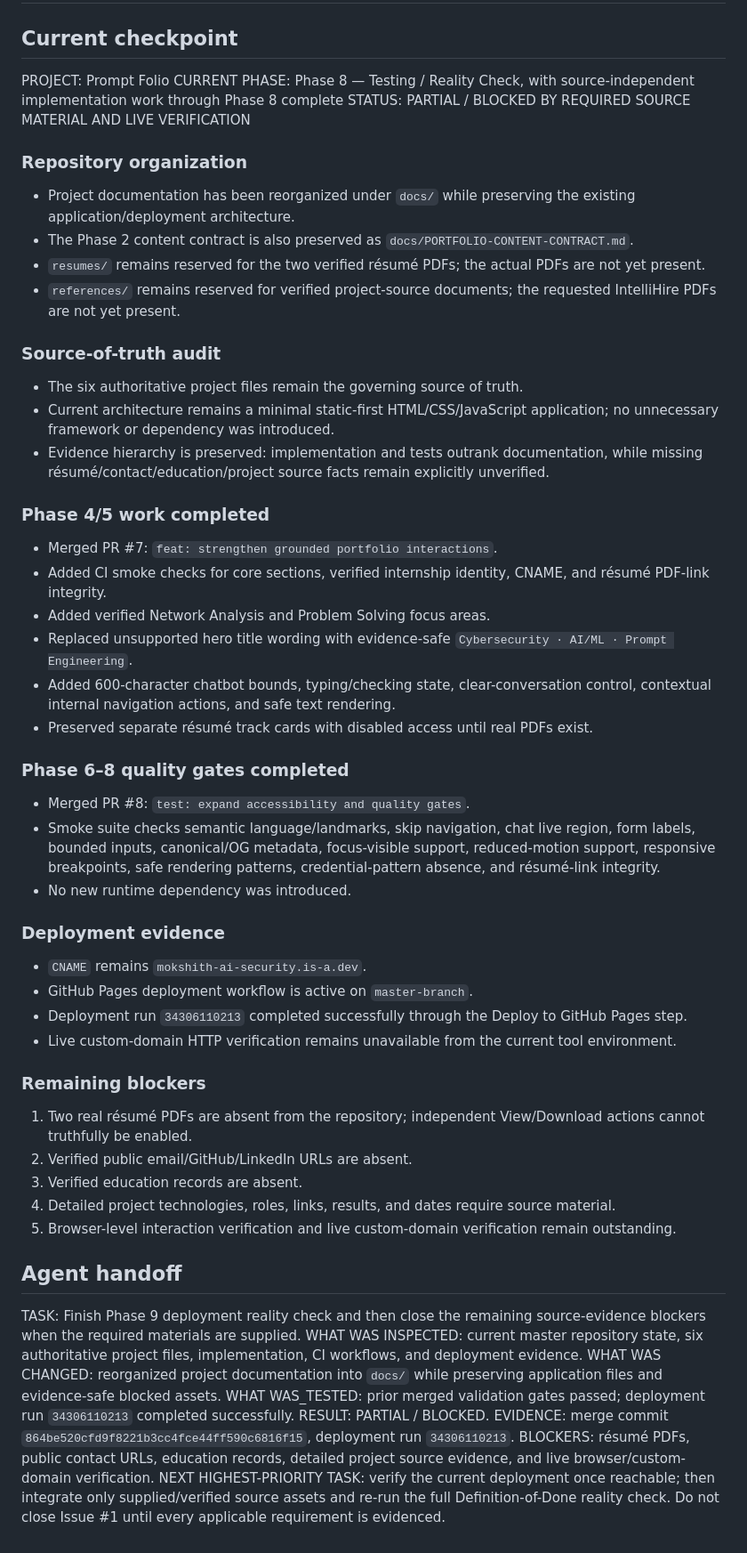
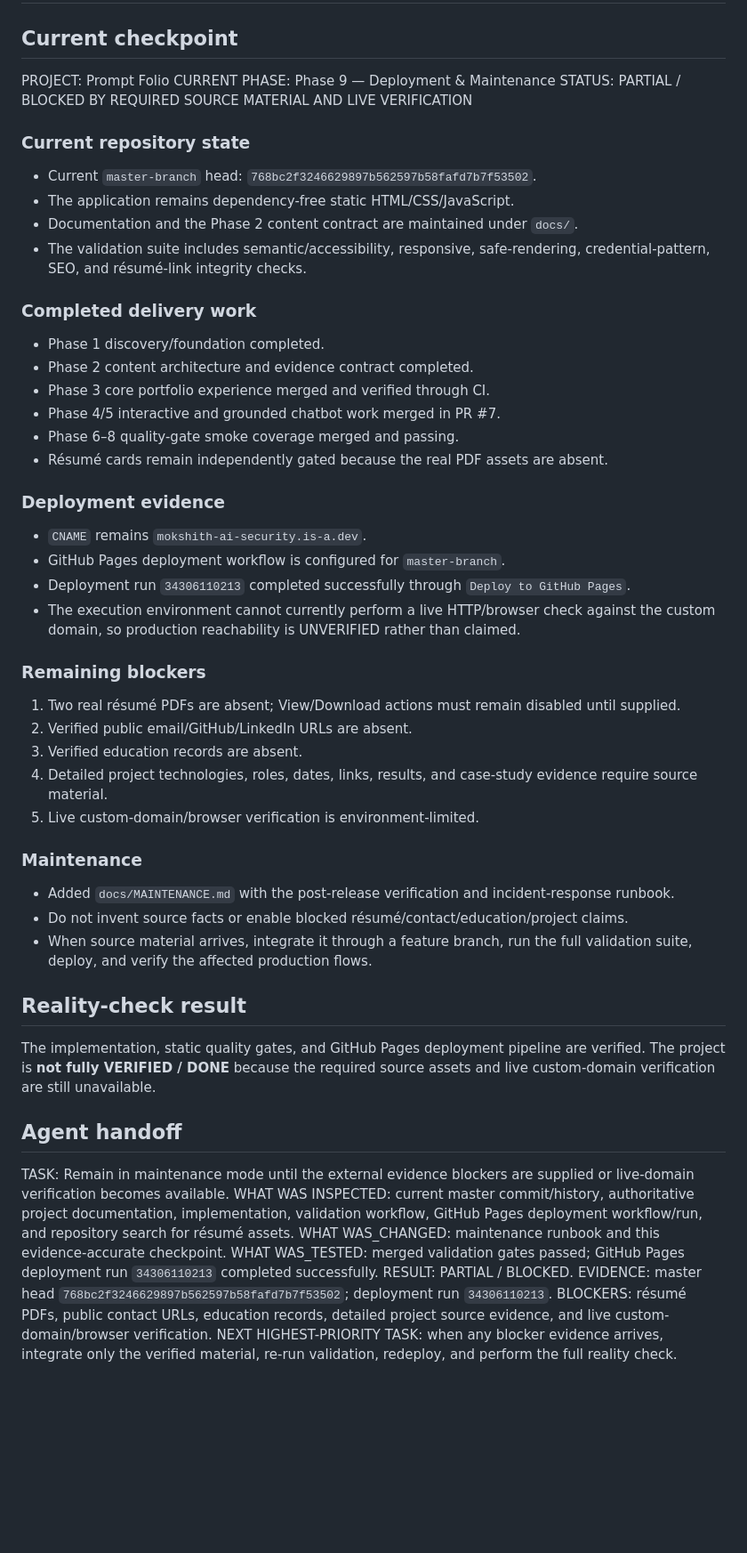
Before and after one commit to Student-Cybrarians/mokshith-ai-security, a Markdown page: docs/memory.md, the part around the change. Shown at 89% size. GitHub-like rendering; blank space fills up the shorter version.

Commit message:
docs: finalize Prompt Folio reality-check checkpoint
* docs: add Prompt Folio maintenance runbook

* docs: reconcile final Prompt Folio reality checkpoint

```diff
--- a/docs/memory.md
+++ b/docs/memory.md
@@ -3,52 +3,50 @@
 ## Current checkpoint
 
 PROJECT: Prompt Folio
-CURRENT PHASE: Phase 8 — Testing / Reality Check, with source-independent implementation work through Phase 8 complete
+CURRENT PHASE: Phase 9 — Deployment & Maintenance
 STATUS: PARTIAL / BLOCKED BY REQUIRED SOURCE MATERIAL AND LIVE VERIFICATION
 
-### Repository organization
-- Project documentation has been reorganized under `docs/` while preserving the existing application/deployment architecture.
-- The Phase 2 content contract is also preserved as `docs/PORTFOLIO-CONTENT-CONTRACT.md`.
-- `resumes/` remains reserved for the two verified résumé PDFs; the actual PDFs are not yet present.
-- `references/` remains reserved for verified project-source documents; the requested IntelliHire PDFs are not yet present.
+### Current repository state
+- Current `master-branch` head: `768bc2f3246629897b562597b58fafd7b7f53502`.
+- The application remains dependency-free static HTML/CSS/JavaScript.
+- Documentation and the Phase 2 content contract are maintained under `docs/`.
+- The validation suite includes semantic/accessibility, responsive, safe-rendering, credential-pattern, SEO, and résumé-link integrity checks.
 
-### Source-of-truth audit
-- The six authoritative project files remain the governing source of truth.
-- Current architecture remains a minimal static-first HTML/CSS/JavaScript application; no unnecessary framework or dependency was introduced.
-- Evidence hierarchy is preserved: implementation and tests outrank documentation, while missing résumé/contact/education/project source facts remain explicitly unverified.
-
-### Phase 4/5 work completed
-- Merged PR #7: `feat: strengthen grounded portfolio interactions`.
-- Added CI smoke checks for core sections, verified internship identity, CNAME, and résumé PDF-link integrity.
-- Added verified Network Analysis and Problem Solving focus areas.
-- Replaced unsupported hero title wording with evidence-safe `Cybersecurity · AI/ML · Prompt Engineering`.
-- Added 600-character chatbot bounds, typing/checking state, clear-conversation control, contextual internal navigation actions, and safe text rendering.
-- Preserved separate résumé track cards with disabled access until real PDFs exist.
-
-### Phase 6–8 quality gates completed
-- Merged PR #8: `test: expand accessibility and quality gates`.
-- Smoke suite checks semantic language/landmarks, skip navigation, chat live region, form labels, bounded inputs, canonical/OG metadata, focus-visible support, reduced-motion support, responsive breakpoints, safe rendering patterns, credential-pattern absence, and résumé-link integrity.
-- No new runtime dependency was introduced.
+### Completed delivery work
+- Phase 1 discovery/foundation completed.
+- Phase 2 content architecture and evidence contract completed.
+- Phase 3 core portfolio experience merged and verified through CI.
+- Phase 4/5 interactive and grounded chatbot work merged in PR #7.
+- Phase 6–8 quality-gate smoke coverage merged and passing.
+- Résumé cards remain independently gated because the real PDF assets are absent.
 
 ### Deployment evidence
 - `CNAME` remains `mokshith-ai-security.is-a.dev`.
-- GitHub Pages deployment workflow is active on `master-branch`.
-- Deployment run `34306110213` completed successfully through the Deploy to GitHub Pages step.
-- Live custom-domain HTTP verification remains unavailable from the current tool environment.
+- GitHub Pages deployment workflow is configured for `master-branch`.
+- Deployment run `34306110213` completed successfully through `Deploy to GitHub Pages`.
+- The execution environment cannot currently perform a live HTTP/browser check against the custom domain, so production reachability is UNVERIFIED rather than claimed.
 
 ### Remaining blockers
-1. Two real résumé PDFs are absent from the repository; independent View/Download actions cannot truthfully be enabled.
+1. Two real résumé PDFs are absent; View/Download actions must remain disabled until supplied.
 2. Verified public email/GitHub/LinkedIn URLs are absent.
 3. Verified education records are absent.
-4. Detailed project technologies, roles, links, results, and dates require source material.
-5. Browser-level interaction verification and live custom-domain verification remain outstanding.
+4. Detailed project technologies, roles, dates, links, results, and case-study evidence require source material.
+5. Live custom-domain/browser verification is environment-limited.
+
+### Maintenance
+- Added `docs/MAINTENANCE.md` with the post-release verification and incident-response runbook.
+- Do not invent source facts or enable blocked résumé/contact/education/project claims.
+- When source material arrives, integrate it through a feature branch, run the full validation suite, deploy, and verify the affected production flows.
+
+## Reality-check result
+The implementation, static quality gates, and GitHub Pages deployment pipeline are verified. The project is **not fully VERIFIED / DONE** because the required source assets and live custom-domain verification are still unavailable.
 
 ## Agent handoff
-TASK: Finish Phase 9 deployment reality check and then close the remaining source-evidence blockers when the required materials are supplied.
-WHAT WAS INSPECTED: current master repository state, six authoritative project files, implementation, CI workflows, and deployment evidence.
-WHAT WAS CHANGED: reorganized project documentation into `docs/` while preserving application files and evidence-safe blocked assets.
-WHAT WAS_TESTED: prior merged validation gates passed; deployment run `34306110213` completed successfully.
+TASK: Remain in maintenance mode until the external evidence blockers are supplied or live-domain verification becomes available.
+WHAT WAS INSPECTED: current master commit/history, authoritative project documentation, implementation, validation workflow, GitHub Pages deployment workflow/run, and repository search for résumé assets.
+WHAT WAS_CHANGED: maintenance runbook and this evidence-accurate checkpoint.
+WHAT WAS_TESTED: merged validation gates passed; GitHub Pages deployment run `34306110213` completed successfully.
 RESULT: PARTIAL / BLOCKED.
-EVIDENCE: merge commit `864be520cfd9f8221b3cc4fce44ff590c6816f15`, deployment run `34306110213`.
-BLOCKERS: résumé PDFs, public contact URLs, education records, detailed project source evidence, and live browser/custom-domain verification.
-NEXT HIGHEST-PRIORITY TASK: verify the current deployment once reachable; then integrate only supplied/verified source assets and re-run the full Definition-of-Done reality check. Do not close Issue #1 until every applicable requirement is evidenced.
+EVIDENCE: master head `768bc2f3246629897b562597b58fafd7b7f53502`; deployment run `34306110213`.
+BLOCKERS: résumé PDFs, public contact URLs, education records, detailed project source evidence, and live custom-domain/browser verification.
+NEXT HIGHEST-PRIORITY TASK: when any blocker evidence arrives, integrate only the verified material, re-run validation, redeploy, and perform the full reality check.
```
Also changed, not shown: docs/MAINTENANCE.md (added, +46 -0 lines).
